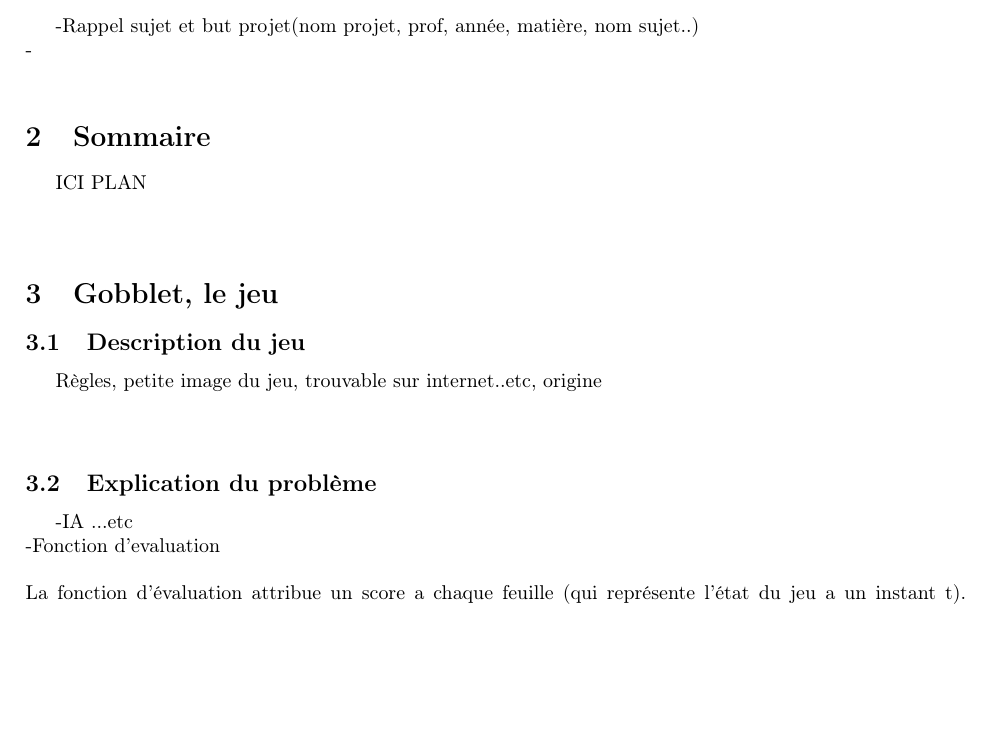
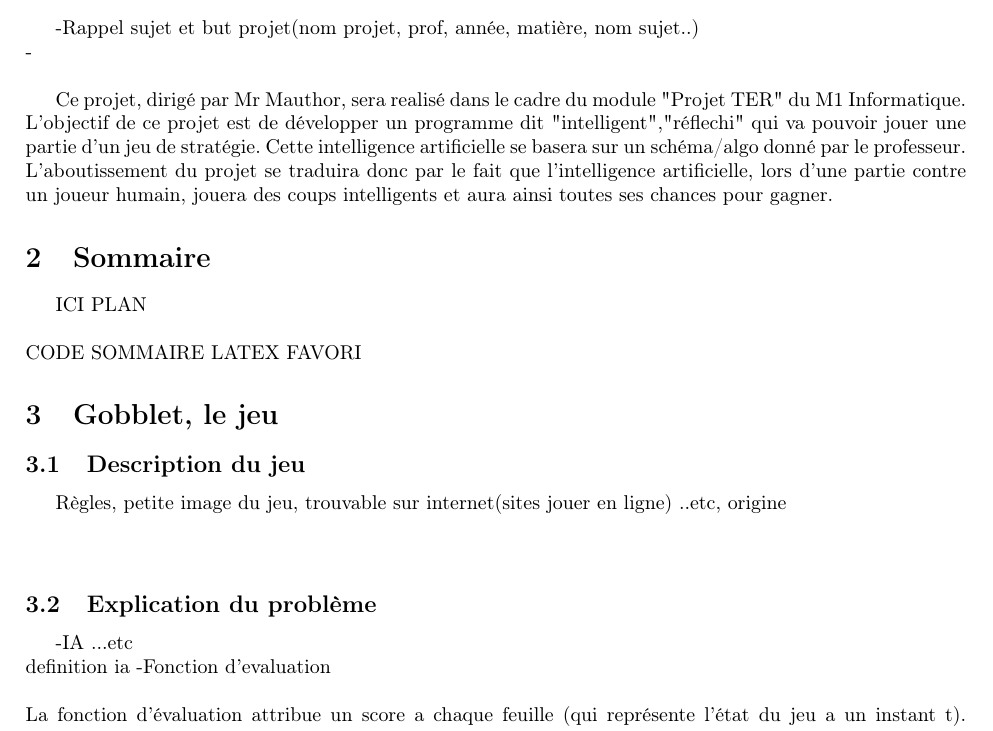
Before and after one commit to uvsq21302975/ProjetTER, a LaTeX document (Rapport_ProjetTER.tex): part of page 2 of 3, cut so that both start at the same text, the shorter picture padded with empty space. Compiled offline with pdfLaTeX.

Commit message:
Update Rapport_ProjetTER.tex

```diff
--- a/Rapport_ProjetTER.tex
+++ b/Rapport_ProjetTER.tex
@@ -81,12 +81,18 @@ jeu Gobblet	\\ \\ \\}
 	-Rappel sujet et but projet(nom projet, prof, année, matière, nom sujet..) \\
 	- \\
 
+	Ce projet, dirigé par Mr Mauthor, sera realisé dans le cadre du module "Projet TER" du M1 Informatique.
+	L'objectif de ce projet est de développer un programme dit "intelligent","réflechi" qui va pouvoir jouer
+	une partie d'un jeu de stratégie. Cette intelligence artificielle se basera sur un schéma/algo donné par
+	le professeur.
+	L'aboutissement du projet se traduira donc par le fait que l'intelligence artificielle, lors d'une partie
+	contre un joueur humain, jouera des coups intelligents et aura ainsi toutes ses chances pour gagner.
 
 
 
 	\section{Sommaire}
 
-	ICI PLAN \\ \\
+	ICI PLAN \\ \\ CODE SOMMAIRE LATEX FAVORI
 
 
 
@@ -94,10 +100,11 @@ jeu Gobblet	\\ \\ \\}
 
 	\section{Gobblet, le jeu}
 		\subsection{Description du jeu}
-				Règles, petite image du jeu, trouvable sur internet..etc, origine\\ \\
+				Règles, petite image du jeu, trouvable sur internet(sites jouer en
+				ligne) ..etc, origine\\ \\
 
 		\subsection{Explication du problème}
-				-IA ...etc\\
+				-IA ...etc\\ definition ia
 				-Fonction d'evaluation\\ \\
 				La fonction d'évaluation attribue un score a chaque feuille (qui représente l'état du jeu a un instant t).
 Plus le score est élever, plus l'état de jeu est favorable a l'IA.
```
